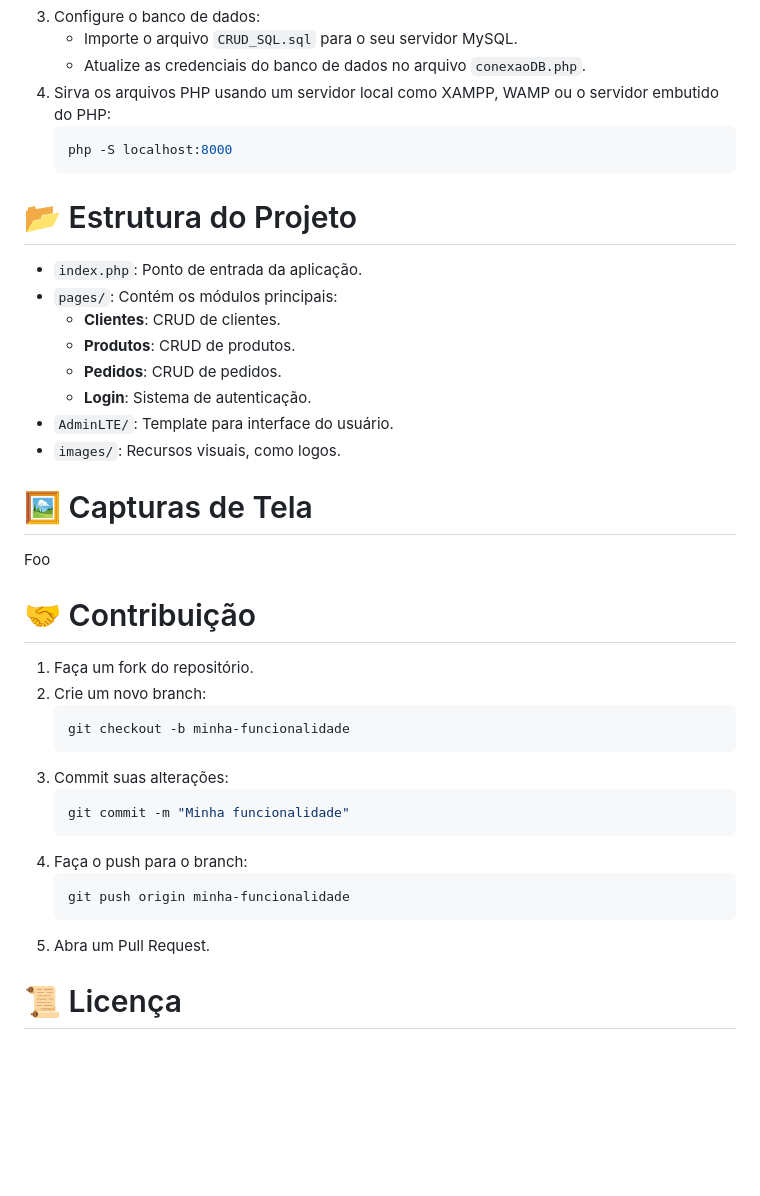
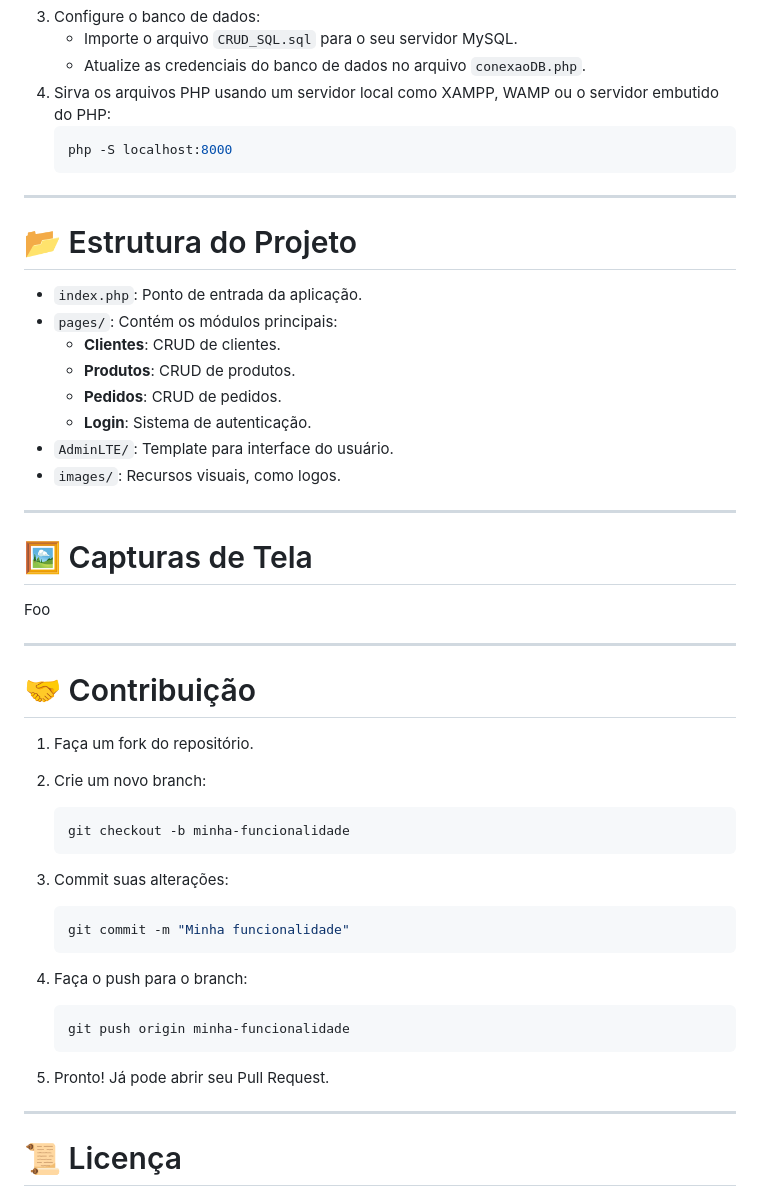
Before and after one commit to RecheEduardo/crud-showcase, a Markdown page: README.md, the part around one of its changes. Rendered like a GitHub page; blank space fills up the shorter version.

````diff
--- a/README.md
+++ b/README.md
@@ -76,6 +82,8 @@ Este projeto é um exemplo completo de uma aplicação CRUD (Criar, Ler, Atualiz
    php -S localhost:8000
    ```
 
+---
+
 # 📂 Estrutura do Projeto
 - `index.php`: Ponto de entrada da aplicação.
 - `pages/`: Contém os módulos principais:
@@ -86,24 +94,34 @@ Este projeto é um exemplo completo de uma aplicação CRUD (Criar, Ler, Atualiz
 - `AdminLTE/`: Template para interface do usuário.
 - `images/`: Recursos visuais, como logos.
 
+---
+
 # 🖼️ Capturas de Tela
 Foo
 
+---
+
 # 🤝 Contribuição
 1. Faça um fork do repositório.
+
 2. Crie um novo branch:
    ```bash
    git checkout -b minha-funcionalidade
    ```
+
 3. Commit suas alterações:
    ```bash
    git commit -m "Minha funcionalidade"
    ```
+
 4. Faça o push para o branch:
    ```bash
    git push origin minha-funcionalidade
    ```
-5. Abra um Pull Request.
+
+5. Pronto! Já pode abrir seu Pull Request.
+
+---
 
 # 📜 Licença
 Este projeto está licenciado sob a Licença MIT. Veja o arquivo [LICENSE](AdminLTE/LICENSE) para mais detalhes.
````
Also changed, not shown: other parts of README.md (+7 -1 lines).
